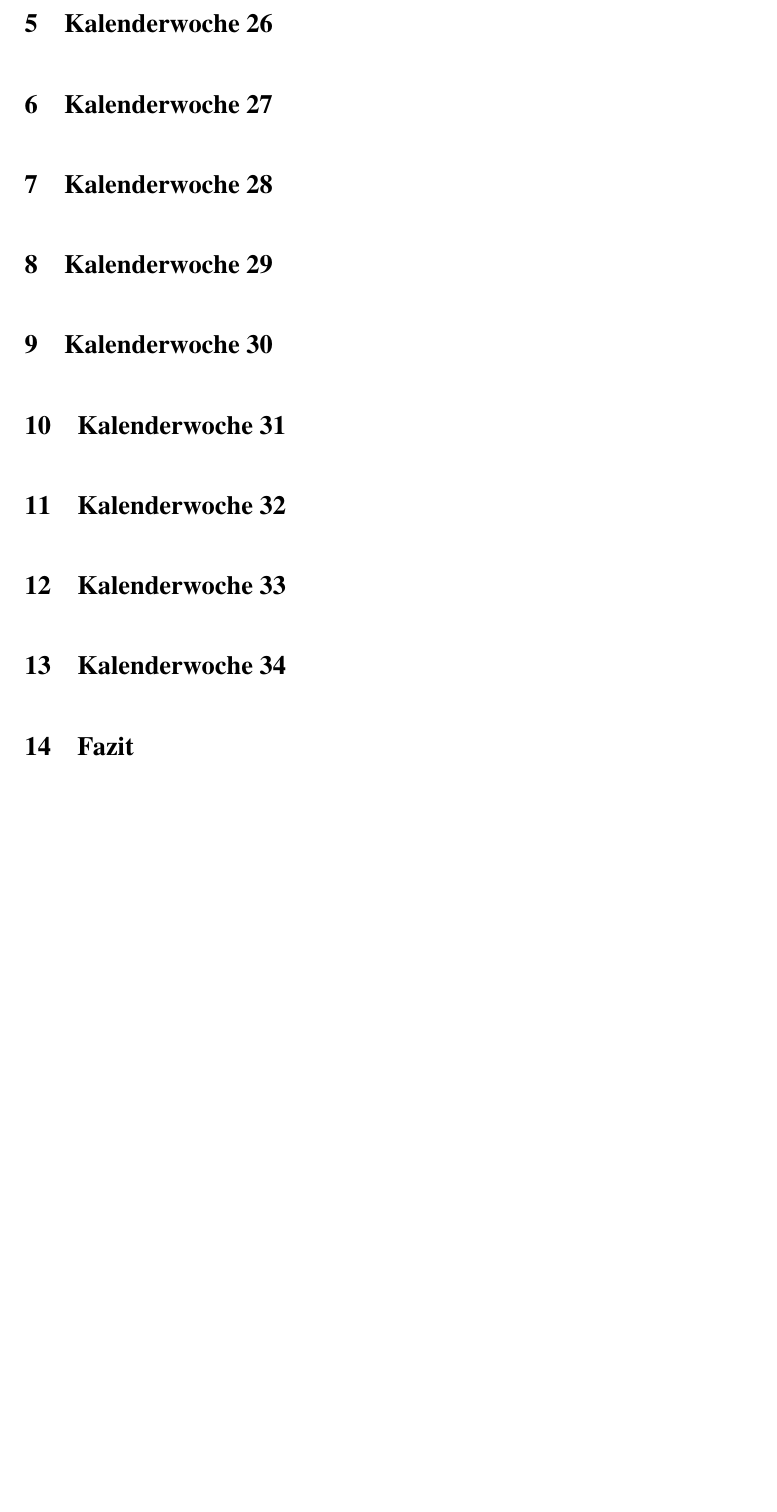
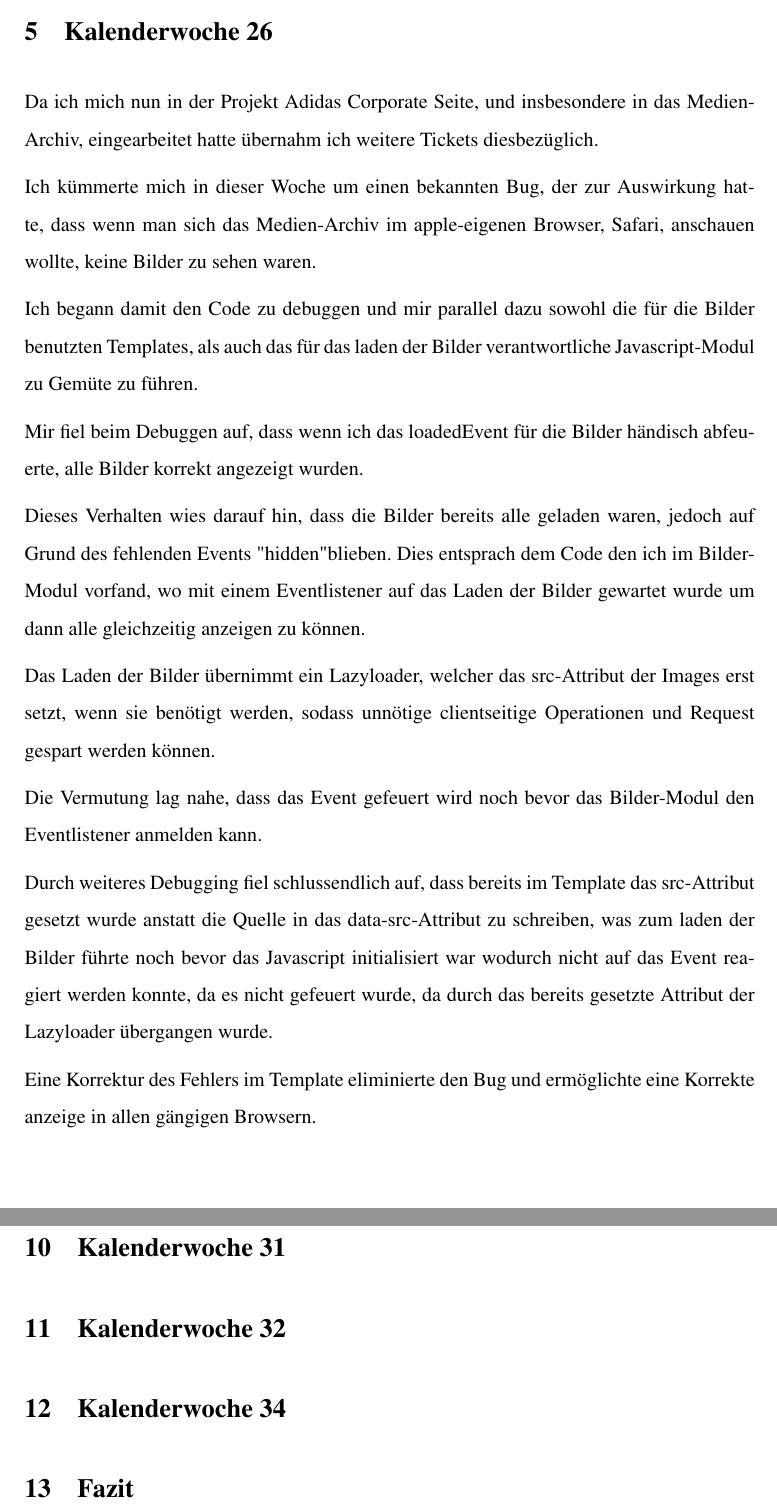
Before and after one commit to JoshCM/Praktikumsbericht, a LaTeX document (bericht.tex): part of page 7 of 8 before the commit and two parts of pages 7 and 8 of 9 after it, the two joined at a grey line, cut so that both start at the same text, the shorter picture padded with empty space. Compiled offline with pdfLaTeX.

Commit message:
started kw27

```diff
--- a/bericht.tex
+++ b/bericht.tex
@@ -129,17 +129,35 @@ Dies ist vor allem problematisch, da viele Rechnerau Seiten des Kunden diesen Br
 
 Ich behob die durch die Code-Review entdeckten Fehler und nutzte die Gelegenheit um noch weitere kleine Verbesserungen vorzunehmen, die ich durch mein verbessertes Verständnis für Javascript und das benutzte Framework entdeckt habe.
 
-\section{Kalenderwoche 26} \label{sec:kw2}
+\section{Kalenderwoche 26} \label{sec:kw26}
+
+Da ich mich nun in der Projekt Adidas Corporate Seite, und insbesondere in das Medien-Archiv, eingearbeitet hatte übernahm ich weitere Tickets diesbezüglich.
+
+Ich kümmerte mich in dieser Woche um einen bekannten Bug, der zur Auswirkung hatte, dass wenn man sich das Medien-Archiv im apple-eigenen Browser, Safari, anschauen wollte, keine Bilder zu sehen waren.
+
+Ich begann damit den Code zu debuggen und mir parallel dazu sowohl die für die Bilder benutzten Templates, als auch das für das laden der Bilder verantwortliche Javascript-Modul zu Gemüte zu führen.
+
+Mir fiel beim Debuggen auf, dass wenn ich das "loaded"-Event für die Bilder händisch abfeuerte, alle Bilder korrekt angezeigt wurden.
+
+Dieses Verhalten wies darauf hin, dass die Bilder bereits alle geladen waren, jedoch auf Grund des fehlenden Events "hidden" blieben. Dies entsprach dem Code den ich im Bilder-Modul vorfand, wo mit einem Eventlistener auf das Laden der Bilder gewartet wurde um dann alle gleichzeitig anzeigen zu können.
+
+Das Laden der Bilder übernimmt ein Lazyloader, welcher das src-Attribut der Images erst setzt, wenn sie benötigt werden, sodass unnötige clientseitige Operationen und Request gespart werden können.
+
+Die Vermutung lag nahe, dass das Event gefeuert wird noch bevor das Bilder-Modul den Eventlistener anmelden kann.
+
+Durch weiteres Debugging fiel schlussendlich auf, dass bereits im Template das src-Attribut gesetzt wurde anstatt die Quelle in das data-src-Attribut zu schreiben, was zum laden der Bilder führte noch bevor das Javascript initialisiert war wodurch nicht auf das Event reagiert werden konnte, da es nicht gefeuert wurde, da durch das bereits gesetzte Attribut der Lazyloader übergangen wurde.
+
+Eine Korrektur des Fehlers im Template eliminierte den Bug und ermöglichte eine Korrekte anzeige in allen gängigen Browsern.
+
+\section{Kalenderwoche 27} \label{sec:kw2}
 
 
 
-\section{Kalenderwoche 27} \label{sec:kw2}
 \section{Kalenderwoche 28} \label{sec:kw2}
 \section{Kalenderwoche 29} \label{sec:kw2}
 \section{Kalenderwoche 30} \label{sec:kw3}
 \section{Kalenderwoche 31} \label{sec:kw3}
 \section{Kalenderwoche 32} \label{sec:kw3}
-\section{Kalenderwoche 33} \label{sec:kw3}
 \section{Kalenderwoche 34} \label{sec:kw3}
 \section{Fazit} \label{sec:faz}
 
```
Also changed, not shown: bericht.pdf, bericht.tex (2 more changed lines).
